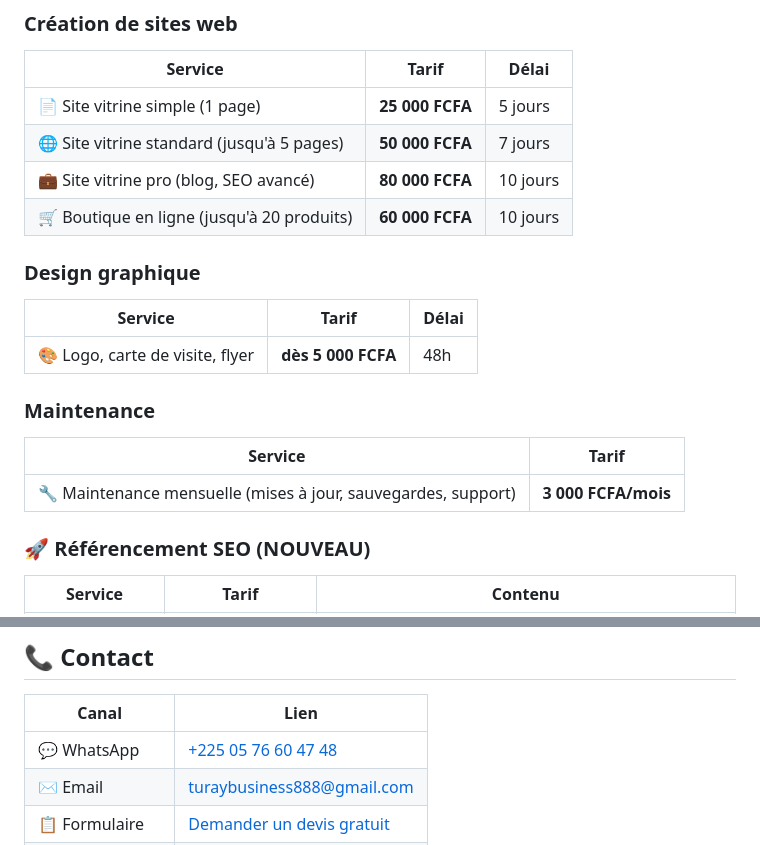
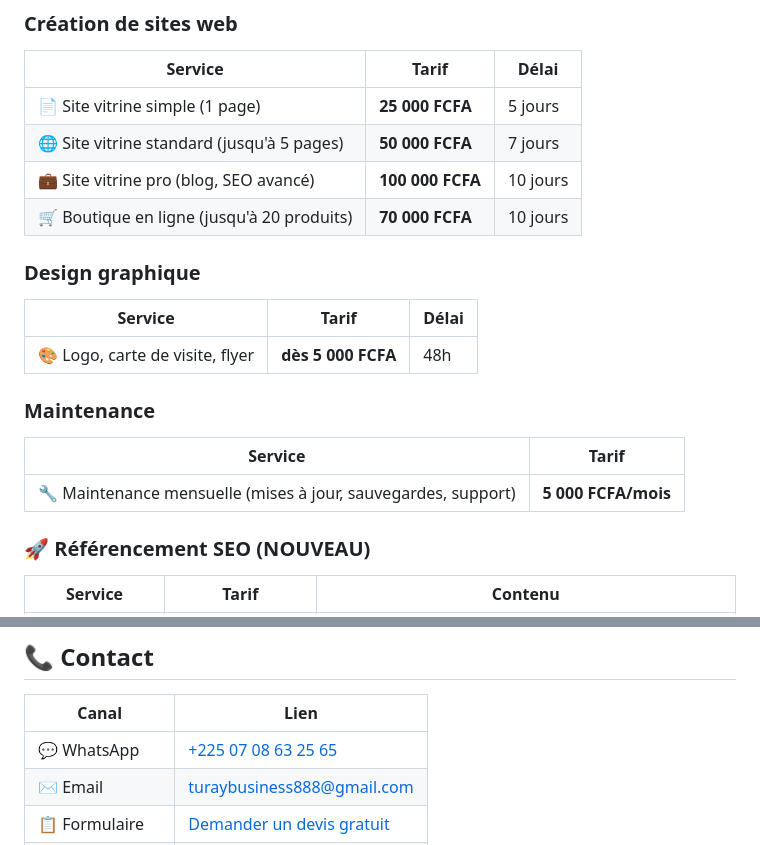
Before and after one commit to tdservices-tech/tdservices, a Markdown page: README.md, 2 parts joined by grey strips. Rendered like a GitHub page.

Commit message:
Update pricing and contact information in README

```diff
--- a/README.md
+++ b/README.md
@@ -26,8 +26,8 @@
 |---------|-------|-------|
 | 📄 Site vitrine simple (1 page) | **25 000 FCFA** | 5 jours |
 | 🌐 Site vitrine standard (jusqu'à 5 pages) | **50 000 FCFA** | 7 jours |
-| 💼 Site vitrine pro (blog, SEO avancé) | **80 000 FCFA** | 10 jours |
-| 🛒 Boutique en ligne (jusqu'à 20 produits) | **60 000 FCFA** | 10 jours |
+| 💼 Site vitrine pro (blog, SEO avancé) | **100 000 FCFA** | 10 jours |
+| 🛒 Boutique en ligne (jusqu'à 20 produits) | **70 000 FCFA** | 10 jours |
 
 ### Design graphique
 
@@ -39,7 +39,7 @@
 
 | Service | Tarif |
 |---------|-------|
-| 🔧 Maintenance mensuelle (mises à jour, sauvegardes, support) | **3 000 FCFA/mois** |
+| 🔧 Maintenance mensuelle (mises à jour, sauvegardes, support) | **5 000 FCFA/mois** |
 
 ### 🚀 Référencement SEO (NOUVEAU)
 
@@ -69,7 +69,7 @@
 
 | Canal | Lien |
 |-------|------|
-| 💬 WhatsApp | [+225 05 76 60 47 48](https://wa.me/2250576604748) |
+| 💬 WhatsApp | [+225 07 08 63 25 65](https://wa.me/2250708632565) |
 | ✉️ Email | [turaybusiness888@gmail.com](mailto:turaybusiness888@gmail.com) |
 | 📋 Formulaire | [Demander un devis gratuit](https://tdservices-tech.github.io/tdservices/#contact) |
 | 📍 Google Maps | [Profil Google Business](https://g.page/r/CUWSH5KY5CagEAE/review) |
```
